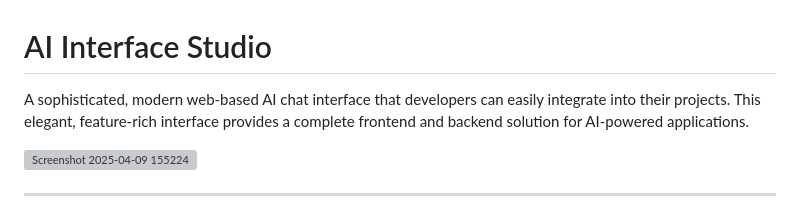
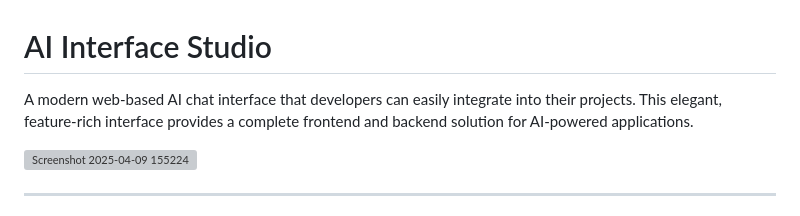
Before and after one commit to SanthoshD123/ai-interface-studio, a Markdown page: README.md, the part around the change. Drawn GitHub-style; grey boxes are pictures that could not be loaded.

```diff
--- a/README.md
+++ b/README.md
@@ -1,6 +1,6 @@
 # AI Interface Studio
 
-A sophisticated, modern web-based AI chat interface that developers can easily integrate into their projects. This elegant, feature-rich interface provides a complete frontend and backend solution for AI-powered applications.
+A modern web-based AI chat interface that developers can easily integrate into their projects. This elegant, feature-rich interface provides a complete frontend and backend solution for AI-powered applications.
 
 ![Screenshot 2025-04-09 155224](https://github.com/user-attachments/assets/ce5a6342-9513-4670-87f2-fdafba7924f4)
 
```
